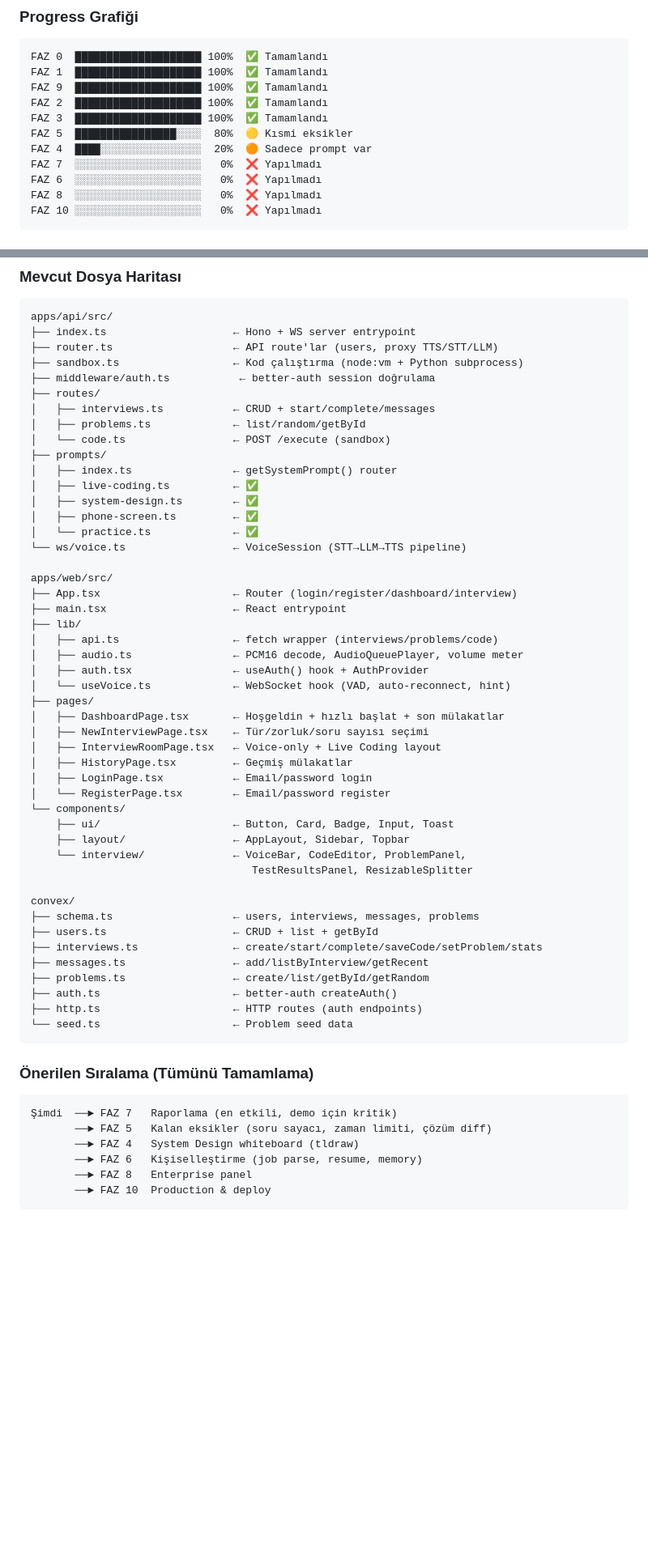
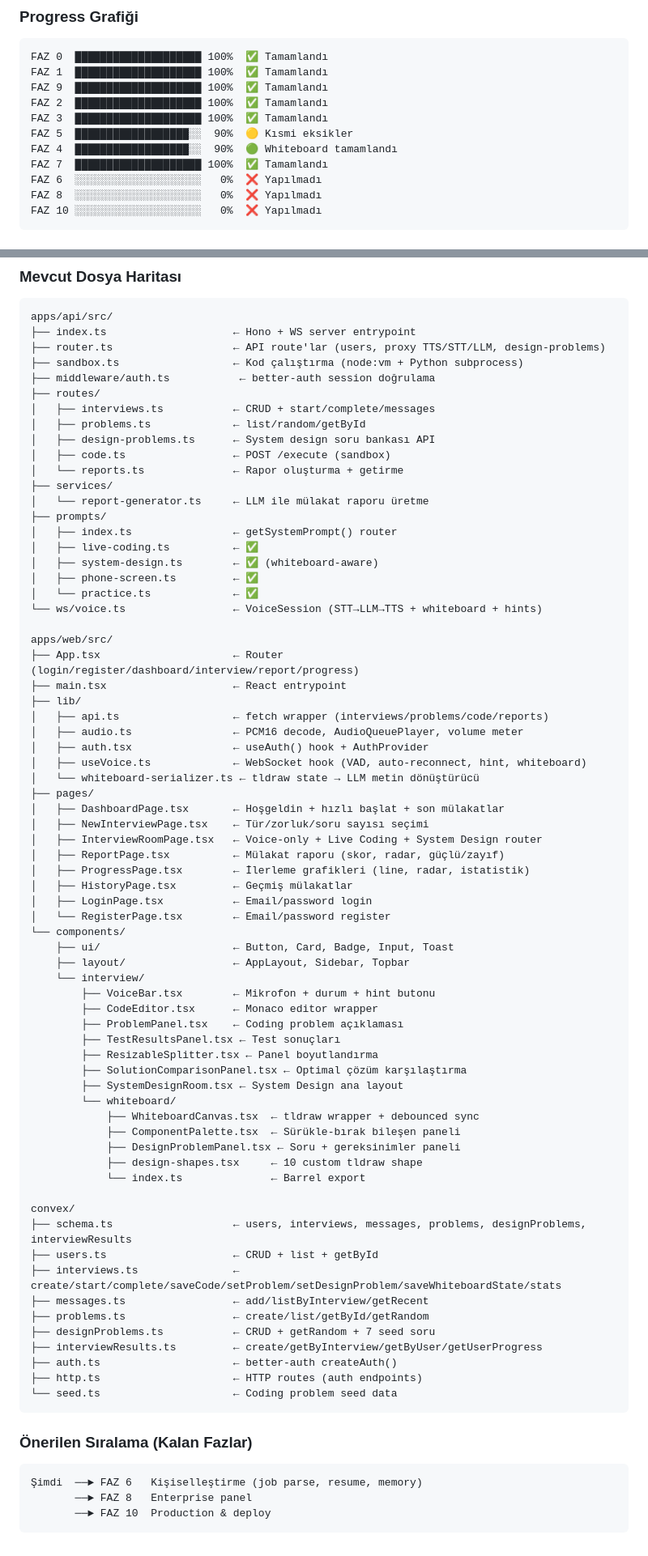
Before and after one commit to phun333/wingman, a Markdown page: roadmap/README.md, 2 parts joined by grey strips. Shown at 81% size. Drawn GitHub-style; blank space fills up the shorter version.

Commit message:
docs(roadmap): update progress — Faz 4 and 7 complete, Faz 5 at 90%

````diff
--- a/roadmap/README.md
+++ b/roadmap/README.md
@@ -91,9 +91,9 @@ FAZ 1  ████████████████████ 100%  ✅ Ta
 FAZ 9  ████████████████████ 100%  ✅ Tamamlandı
 FAZ 2  ████████████████████ 100%  ✅ Tamamlandı
 FAZ 3  ████████████████████ 100%  ✅ Tamamlandı
-FAZ 5  ████████████████░░░░  80%  🟡 Kısmi eksikler
-FAZ 4  ████░░░░░░░░░░░░░░░░  20%  🟠 Sadece prompt var
-FAZ 7  ░░░░░░░░░░░░░░░░░░░░   0%  ❌ Yapılmadı
+FAZ 5  ██████████████████░░  90%  🟡 Kısmi eksikler
+FAZ 4  ██████████████████░░  90%  🟢 Whiteboard tamamlandı
+FAZ 7  ████████████████████ 100%  ✅ Tamamlandı
 FAZ 6  ░░░░░░░░░░░░░░░░░░░░   0%  ❌ Yapılmadı
 FAZ 8  ░░░░░░░░░░░░░░░░░░░░   0%  ❌ Yapılmadı
 FAZ 10 ░░░░░░░░░░░░░░░░░░░░   0%  ❌ Yapılmadı
@@ -120,60 +120,78 @@ FAZ 10 ░░░░░░░░░░░░░░░░░░░░   0%  ❌ Ya
 ```
 apps/api/src/
 ├── index.ts                    ← Hono + WS server entrypoint
-├── router.ts                   ← API route'lar (users, proxy TTS/STT/LLM)
+├── router.ts                   ← API route'lar (users, proxy TTS/STT/LLM, design-problems)
 ├── sandbox.ts                  ← Kod çalıştırma (node:vm + Python subprocess)
 ├── middleware/auth.ts           ← better-auth session doğrulama
 ├── routes/
 │   ├── interviews.ts           ← CRUD + start/complete/messages
 │   ├── problems.ts             ← list/random/getById
-│   └── code.ts                 ← POST /execute (sandbox)
+│   ├── design-problems.ts      ← System design soru bankası API
+│   ├── code.ts                 ← POST /execute (sandbox)
+│   └── reports.ts              ← Rapor oluşturma + getirme
+├── services/
+│   └── report-generator.ts     ← LLM ile mülakat raporu üretme
 ├── prompts/
 │   ├── index.ts                ← getSystemPrompt() router
 │   ├── live-coding.ts          ← ✅
-│   ├── system-design.ts        ← ✅
+│   ├── system-design.ts        ← ✅ (whiteboard-aware)
 │   ├── phone-screen.ts         ← ✅
 │   └── practice.ts             ← ✅
-└── ws/voice.ts                 ← VoiceSession (STT→LLM→TTS pipeline)
+└── ws/voice.ts                 ← VoiceSession (STT→LLM→TTS + whiteboard + hints)
 
 apps/web/src/
-├── App.tsx                     ← Router (login/register/dashboard/interview)
+├── App.tsx                     ← Router (login/register/dashboard/interview/report/progress)
 ├── main.tsx                    ← React entrypoint
 ├── lib/
-│   ├── api.ts                  ← fetch wrapper (interviews/problems/code)
+│   ├── api.ts                  ← fetch wrapper (interviews/problems/code/reports)
 │   ├── audio.ts                ← PCM16 decode, AudioQueuePlayer, volume meter
 │   ├── auth.tsx                ← useAuth() hook + AuthProvider
-│   └── useVoice.ts             ← WebSocket hook (VAD, auto-reconnect, hint)
+│   ├── useVoice.ts             ← WebSocket hook (VAD, auto-reconnect, hint, whiteboard)
+│   └── whiteboard-serializer.ts ← tldraw state → LLM metin dönüştürücü
 ├── pages/
 │   ├── DashboardPage.tsx       ← Hoşgeldin + hızlı başlat + son mülakatlar
 │   ├── NewInterviewPage.tsx    ← Tür/zorluk/soru sayısı seçimi
-│   ├── InterviewRoomPage.tsx   ← Voice-only + Live Coding layout
+│   ├── InterviewRoomPage.tsx   ← Voice-only + Live Coding + System Design router
+│   ├── ReportPage.tsx          ← Mülakat raporu (skor, radar, güçlü/zayıf)
+│   ├── ProgressPage.tsx        ← İlerleme grafikleri (line, radar, istatistik)
 │   ├── HistoryPage.tsx         ← Geçmiş mülakatlar
 │   ├── LoginPage.tsx           ← Email/password login
 │   └── RegisterPage.tsx        ← Email/password register
 └── components/
     ├── ui/                     ← Button, Card, Badge, Input, Toast
     ├── layout/                 ← AppLayout, Sidebar, Topbar
-    └── interview/              ← VoiceBar, CodeEditor, ProblemPanel,
-                                   TestResultsPanel, ResizableSplitter
+    └── interview/
+        ├── VoiceBar.tsx        ← Mikrofon + durum + hint butonu
+        ├── CodeEditor.tsx      ← Monaco editor wrapper
+        ├── ProblemPanel.tsx    ← Coding problem açıklaması
+        ├── TestResultsPanel.tsx ← Test sonuçları
+        ├── ResizableSplitter.tsx ← Panel boyutlandırma
+        ├── SolutionComparisonPanel.tsx ← Optimal çözüm karşılaştırma
+        ├── SystemDesignRoom.tsx ← System Design ana layout
+        └── whiteboard/
+            ├── WhiteboardCanvas.tsx  ← tldraw wrapper + debounced sync
+            ├── ComponentPalette.tsx  ← Sürükle-bırak bileşen paneli
+            ├── DesignProblemPanel.tsx ← Soru + gereksinimler paneli
+            ├── design-shapes.tsx     ← 10 custom tldraw shape
+            └── index.ts              ← Barrel export
 
 convex/
-├── schema.ts                   ← users, interviews, messages, problems
+├── schema.ts                   ← users, interviews, messages, problems, designProblems, interviewResults
 ├── users.ts                    ← CRUD + list + getById
-├── interviews.ts               ← create/start/complete/saveCode/setProblem/stats
+├── interviews.ts               ← create/start/complete/saveCode/setProblem/setDesignProblem/saveWhiteboardState/stats
 ├── messages.ts                 ← add/listByInterview/getRecent
 ├── problems.ts                 ← create/list/getById/getRandom
+├── designProblems.ts           ← CRUD + getRandom + 7 seed soru
+├── interviewResults.ts         ← create/getByInterview/getByUser/getUserProgress
 ├── auth.ts                     ← better-auth createAuth()
 ├── http.ts                     ← HTTP routes (auth endpoints)
-└── seed.ts                     ← Problem seed data
+└── seed.ts                     ← Coding problem seed data
 ```
 
-### Önerilen Sıralama (Tümünü Tamamlama)
+### Önerilen Sıralama (Kalan Fazlar)
 
 ```
-Şimdi  ──► FAZ 7   Raporlama (en etkili, demo için kritik)
-       ──► FAZ 5   Kalan eksikler (soru sayacı, zaman limiti, çözüm diff)
-       ──► FAZ 4   System Design whiteboard (tldraw)
-       ──► FAZ 6   Kişiselleştirme (job parse, resume, memory)
+Şimdi  ──► FAZ 6   Kişiselleştirme (job parse, resume, memory)
        ──► FAZ 8   Enterprise panel
        ──► FAZ 10  Production & deploy
 ```
````
Also changed, not shown: other parts of roadmap/README.md (+3 -3 lines).
